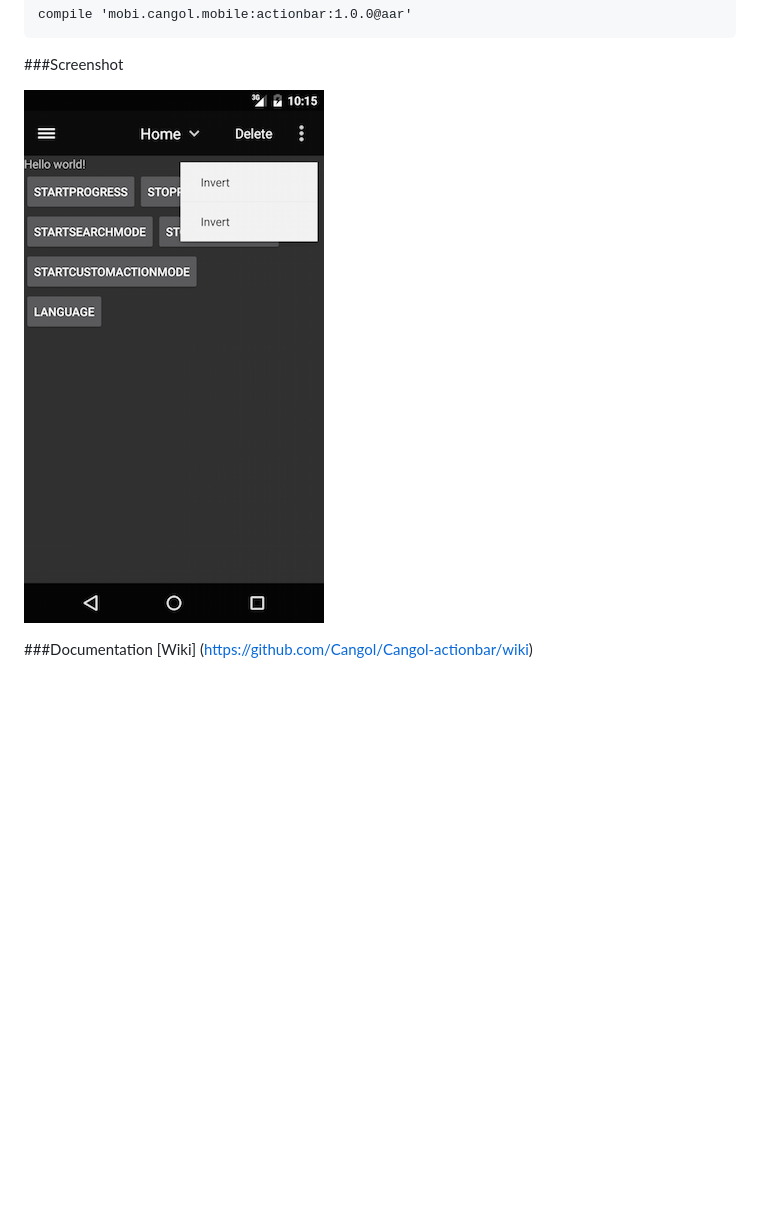
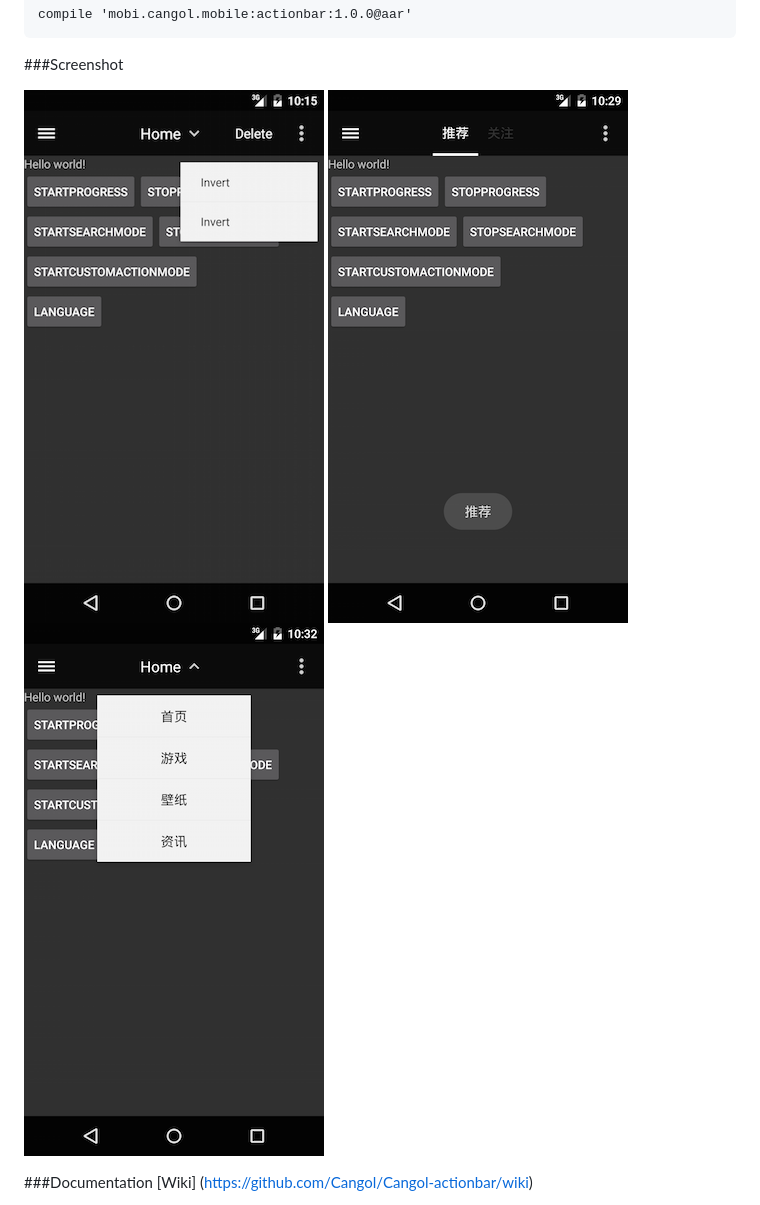
Before and after one commit to Cangol/Cangol-actionbar, a Markdown page: README.md, the part around the change. GitHub-like rendering; pictures changed too: art/device-screenshot-1.png (added), art/device-screenshot-2.png (added); blank space fills up the shorter version.

```diff
--- a/README.md
+++ b/README.md
@@ -18,7 +18,9 @@ Gradle
 
 ###Screenshot
 
-![ ](https://github.com/Cangol/Cangol-actionbar/raw/master/art/device-screenshot.png?raw=true)
+![ ](https://github.com/Cangol/Cangol-actionbar/raw/master/art/device-screenshot-0.png?raw=true)
+![ ](https://github.com/Cangol/Cangol-actionbar/raw/master/art/device-screenshot-1.png?raw=true)
+![ ](https://github.com/Cangol/Cangol-actionbar/raw/master/art/device-screenshot-2.png?raw=true)
 
 ###Documentation
 [Wiki] (https://github.com/Cangol/Cangol-actionbar/wiki)
```
Also changed, not shown: art/device-screenshot-0.png (renamed from art/device-screenshot.png), 1 other file.
